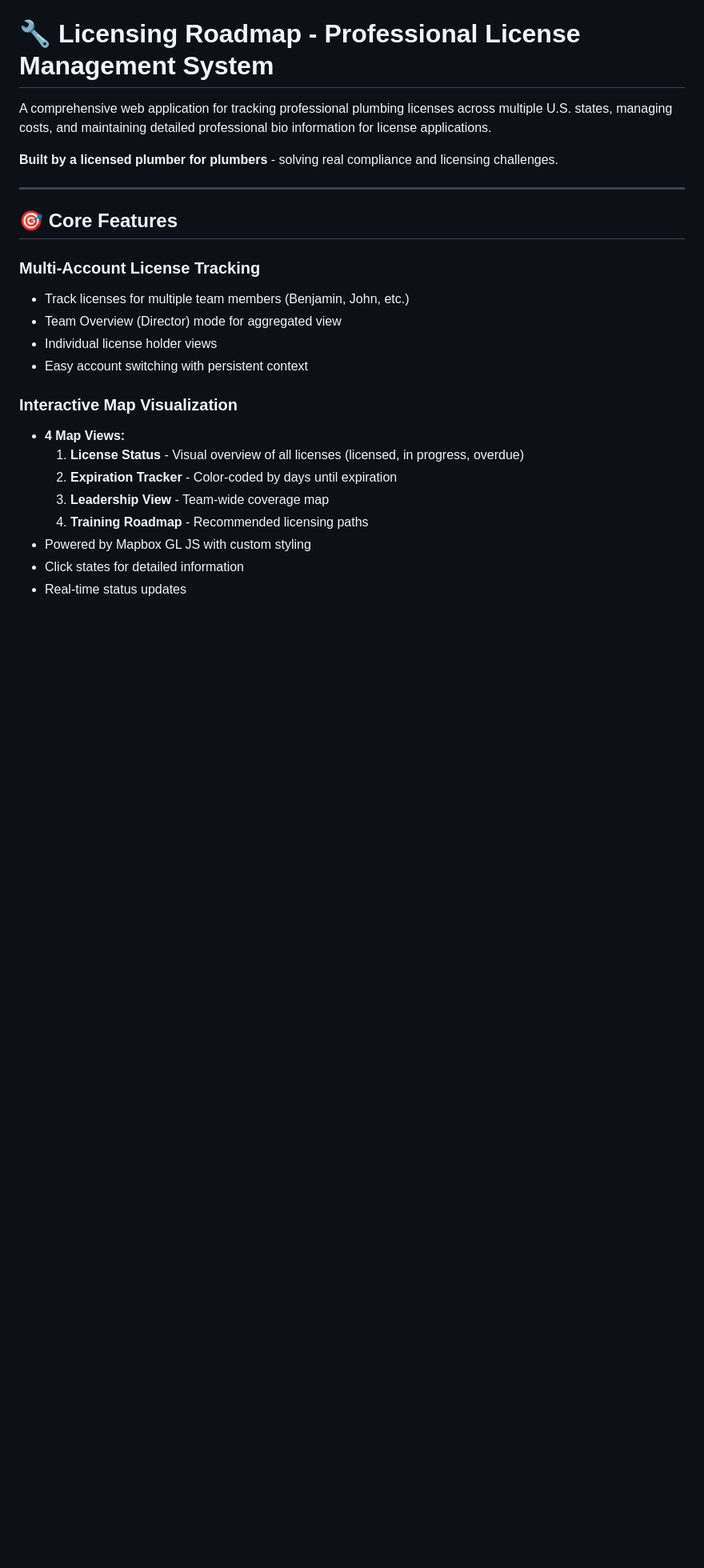
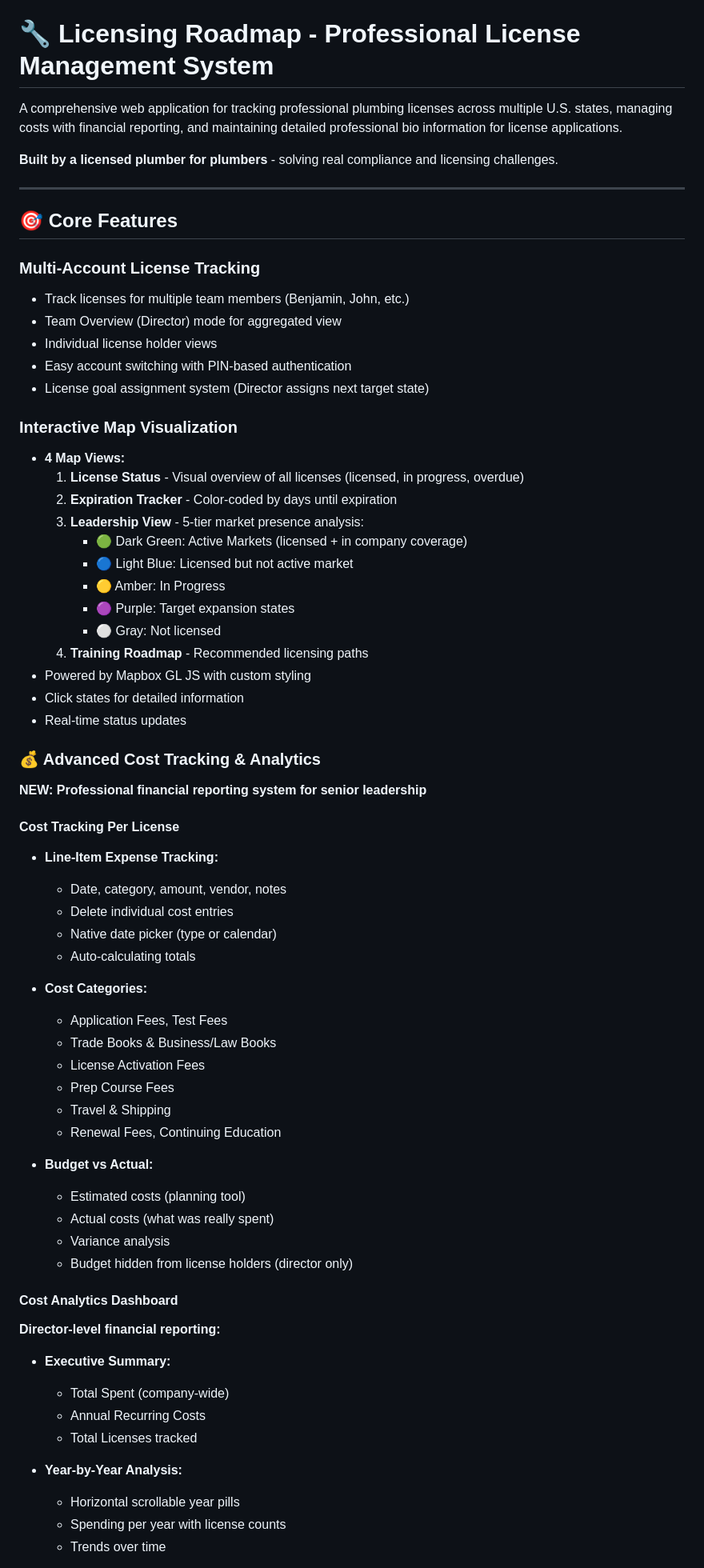
Before and after one commit to bhambrick326/Licensing-Roadmap, a Markdown page: README.md, the part around one of its changes. Shown at 80% size. Drawn GitHub-style; blank space fills up the shorter version.

```diff
--- a/README.md
+++ b/README.md
@@ -1,6 +1,6 @@
 # 🔧 Licensing Roadmap - Professional License Management System
 
-A comprehensive web application for tracking professional plumbing licenses across multiple U.S. states, managing costs, and maintaining detailed professional bio information for license applications.
+A comprehensive web application for tracking professional plumbing licenses across multiple U.S. states, managing costs with financial reporting, and maintaining detailed professional bio information for license applications.
 
 **Built by a licensed plumber for plumbers** - solving real compliance and licensing challenges.
 
@@ -12,14 +12,57 @@ A comprehensive web application for tracking professional plumbing licenses acro
 - Track licenses for multiple team members (Benjamin, John, etc.)
 - Team Overview (Director) mode for aggregated view
 - Individual license holder views
-- Easy account switching with persistent context
+- Easy account switching with PIN-based authentication
+- License goal assignment system (Director assigns next target state)
 
 ### **Interactive Map Visualization**
 - **4 Map Views:**
   1. **License Status** - Visual overview of all licenses (licensed, in progress, overdue)
   2. **Expiration Tracker** - Color-coded by days until expiration
-  3. **Leadership View** - Team-wide coverage map
+  3. **Leadership View** - 5-tier market presence analysis:
+     - 🟢 Dark Green: Active Markets (licensed + in company coverage)
+     - 🔵 Light Blue: Licensed but not active market
+     - 🟡 Amber: In Progress
+     - 🟣 Purple: Target expansion states
+     - ⚪ Gray: Not licensed
   4. **Training Roadmap** - Recommended licensing paths
 - Powered by Mapbox GL JS with custom styling
 - Click states for detailed information
 - Real-time status updates
+
+### **💰 Advanced Cost Tracking & Analytics**
+**NEW: Professional financial reporting system for senior leadership**
+
+#### **Cost Tracking Per License**
+- **Line-Item Expense Tracking:**
+  - Date, category, amount, vendor, notes
+  - Delete individual cost entries
+  - Native date picker (type or calendar)
+  - Auto-calculating totals
+
+- **Cost Categories:**
+  - Application Fees, Test Fees
+  - Trade Books & Business/Law Books
+  - License Activation Fees
+  - Prep Course Fees
+  - Travel & Shipping
+  - Renewal Fees, Continuing Education
+
+- **Budget vs Actual:**
+  - Estimated costs (planning tool)
+  - Actual costs (what was really spent)
+  - Variance analysis
+  - Budget hidden from license holders (director only)
+
+#### **Cost Analytics Dashboard**
+**Director-level financial reporting:**
+- **Executive Summary:**
+  - Total Spent (company-wide)
+  - Annual Recurring Costs
+  - Total Licenses tracked
+
+- **Year-by-Year Analysis:**
+  - Horizontal scrollable year pills
+  - Spending per year with license counts
+  - Trends over time
+
```
Also changed, not shown: other parts of README.md (+198 -81 lines), NEXT_SESSION_PROMPT.md (added, +226 -0 lines).
